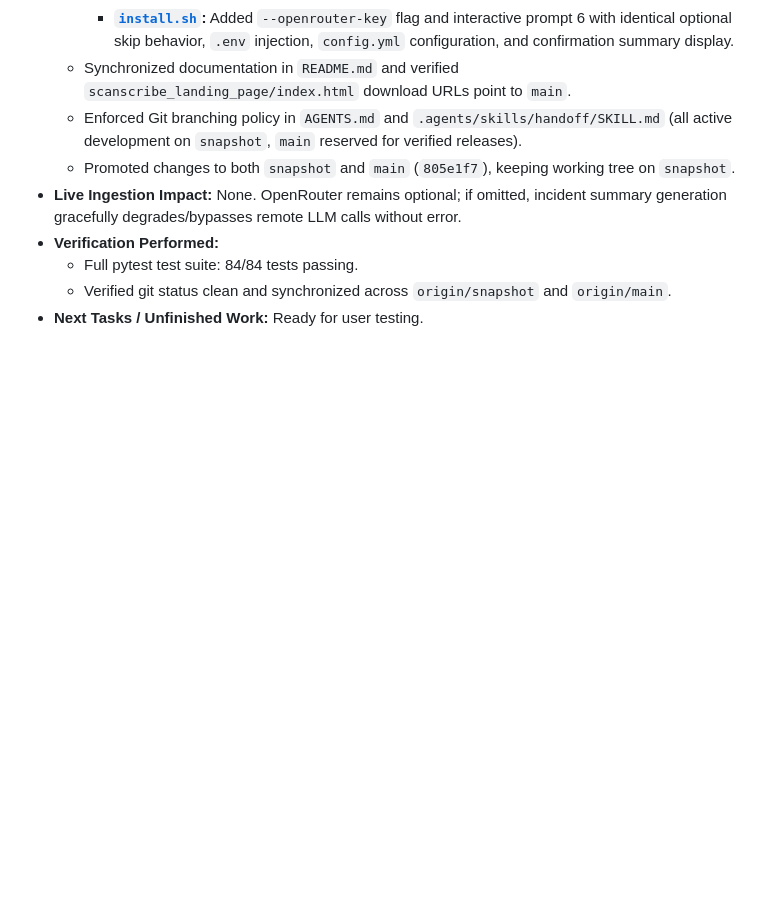
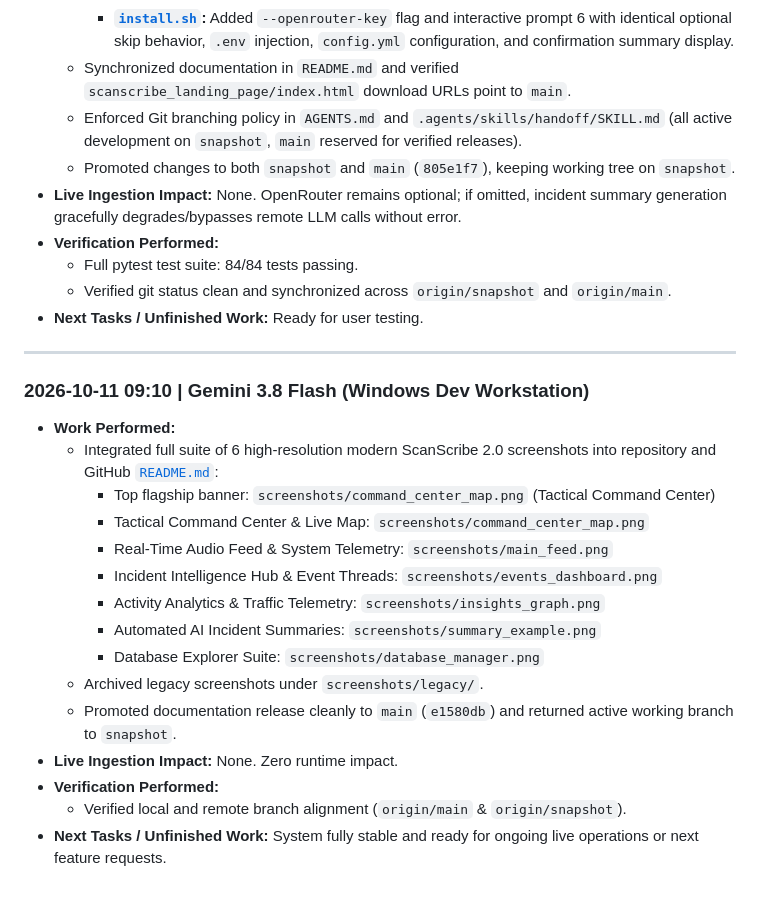
Before and after one commit to xxbubziexx/ScanScribe, a Markdown page: ACTIVE_CONTEXT.md, the part around the change. Rendered like a GitHub page; blank space fills up the shorter version.

Commit message:
docs: record screenshot showcase release in ACTIVE_CONTEXT handoff log

```diff
--- a/ACTIVE_CONTEXT.md
+++ b/ACTIVE_CONTEXT.md
@@ -122,6 +122,26 @@ This living document is the **shared memory** between different AI models, human
   - Verified git status clean and synchronized across `origin/snapshot` and `origin/main`.
 - **Next Tasks / Unfinished Work:** Ready for user testing.
 
+---
+
+### 2026-10-11 09:10 | Gemini 3.8 Flash (Windows Dev Workstation)
+- **Work Performed:**
+  - Integrated full suite of 6 high-resolution modern ScanScribe 2.0 screenshots into repository and GitHub [`README.md`](file:///a:/Scanscribe_Projects/scanscribe/README.md):
+    - Top flagship banner: `screenshots/command_center_map.png` (Tactical Command Center)
+    - Tactical Command Center & Live Map: `screenshots/command_center_map.png`
+    - Real-Time Audio Feed & System Telemetry: `screenshots/main_feed.png`
+    - Incident Intelligence Hub & Event Threads: `screenshots/events_dashboard.png`
+    - Activity Analytics & Traffic Telemetry: `screenshots/insights_graph.png`
+    - Automated AI Incident Summaries: `screenshots/summary_example.png`
+    - Database Explorer Suite: `screenshots/database_manager.png`
+  - Archived legacy screenshots under `screenshots/legacy/`.
+  - Promoted documentation release cleanly to `main` (`e1580db`) and returned active working branch to `snapshot`.
+- **Live Ingestion Impact:** None. Zero runtime impact.
+- **Verification Performed:**
+  - Verified local and remote branch alignment (`origin/main` & `origin/snapshot`).
+- **Next Tasks / Unfinished Work:** System fully stable and ready for ongoing live operations or next feature requests.
+
+
 
 
 
```
